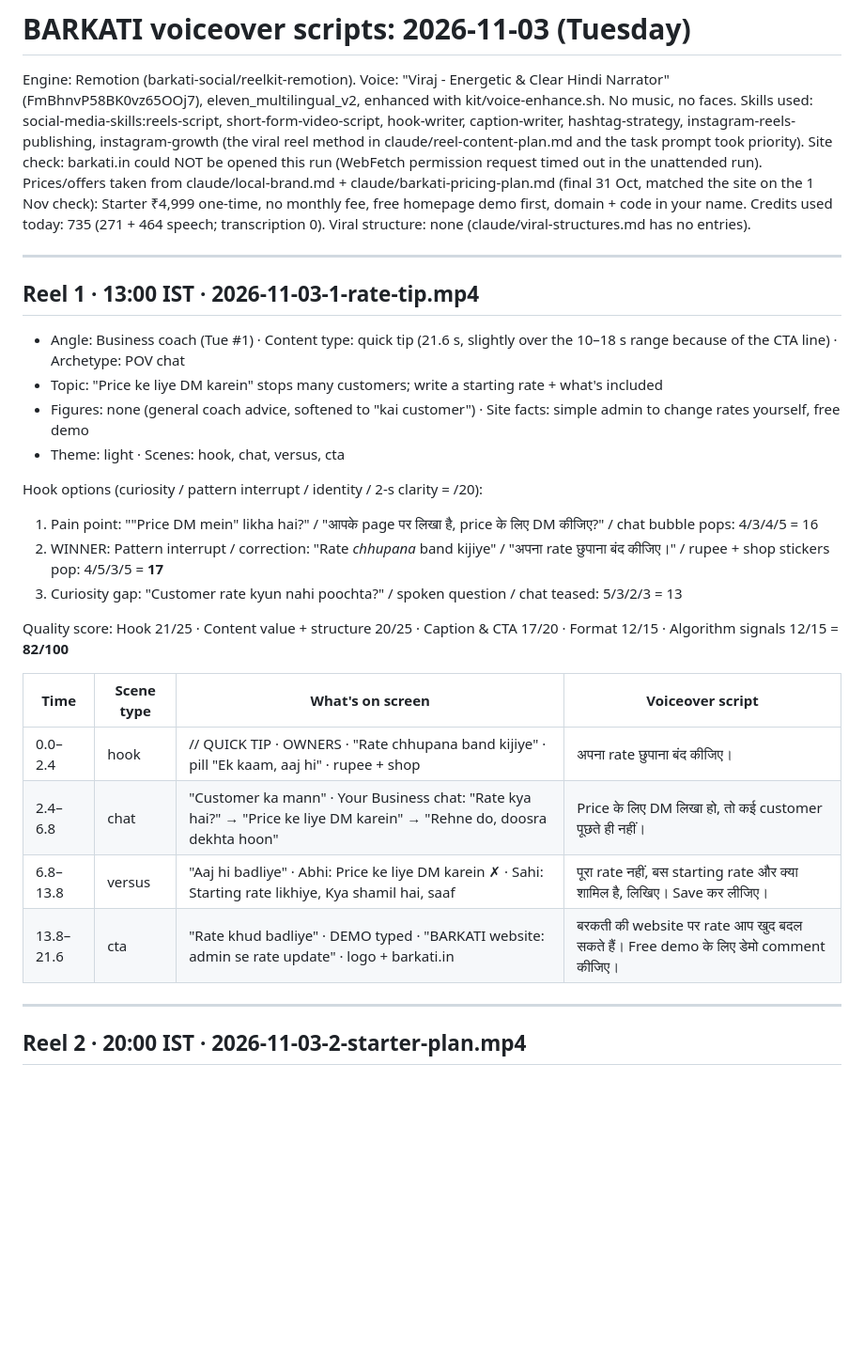
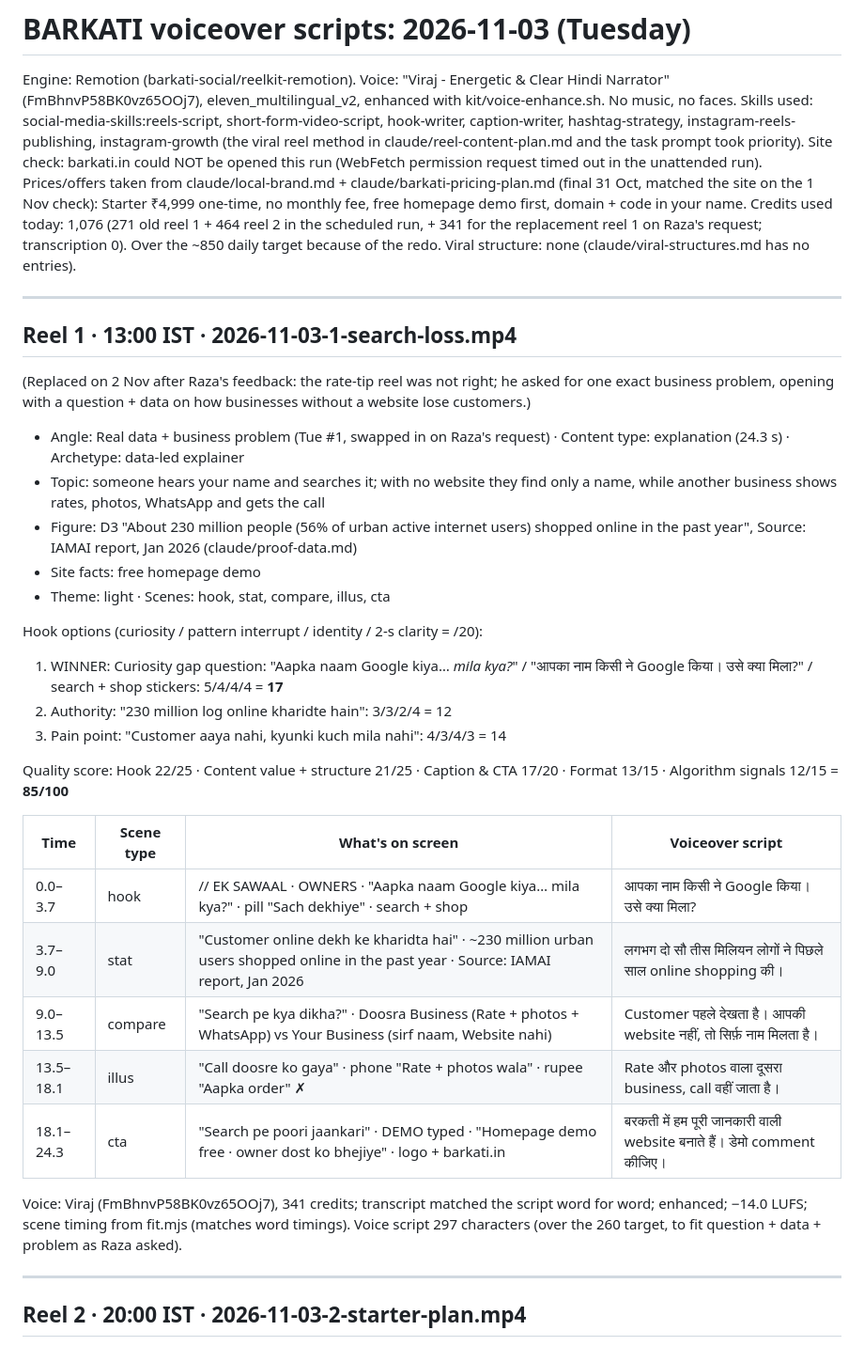
Before and after one commit to muhammadkaif-razvi/barkati-social, a Markdown page: reels/2026-11-03/barkati-voiceover-2026-11-03.md, the part around the change. Shown at 94% size. GitHub-like rendering; blank space fills up the shorter version.

Commit message:
Reels 2026-11-03: voiceover doc for new reel 1
Co-Authored-By: Claude Opus 5.5 <noreply@anthropic.com>
Claude-Session: https://claude.ai/code/session_01H95kSZjkyqXbKauyknr77f

```diff
--- a/reels/2026-11-03/barkati-voiceover-2026-11-03.md
+++ b/reels/2026-11-03/barkati-voiceover-2026-11-03.md
@@ -3,29 +3,34 @@
 Engine: Remotion (barkati-social/reelkit-remotion). Voice: "Viraj - Energetic & Clear Hindi Narrator" (FmBhnvP58BK0vz65OOj7), eleven_multilingual_v2, enhanced with kit/voice-enhance.sh. No music, no faces.
 Skills used: social-media-skills:reels-script, short-form-video-script, hook-writer, caption-writer, hashtag-strategy, instagram-reels-publishing, instagram-growth (the viral reel method in claude/reel-content-plan.md and the task prompt took priority).
 Site check: barkati.in could NOT be opened this run (WebFetch permission request timed out in the unattended run). Prices/offers taken from claude/local-brand.md + claude/barkati-pricing-plan.md (final 31 Oct, matched the site on the 1 Nov check): Starter ₹4,999 one-time, no monthly fee, free homepage demo first, domain + code in your name.
-Credits used today: 735 (271 + 464 speech; transcription 0). Viral structure: none (claude/viral-structures.md has no entries).
+Credits used today: 1,076 (271 old reel 1 + 464 reel 2 in the scheduled run, + 341 for the replacement reel 1 on Raza's request; transcription 0). Over the ~850 daily target because of the redo. Viral structure: none (claude/viral-structures.md has no entries).
 
 ---
 
-## Reel 1 · 13:00 IST · 2026-11-03-1-rate-tip.mp4
-- Angle: Business coach (Tue #1) · Content type: quick tip (21.6 s, slightly over the 10–18 s range because of the CTA line) · Archetype: POV chat
-- Topic: "Price ke liye DM karein" stops many customers; write a starting rate + what's included
-- Figures: none (general coach advice, softened to "kai customer") · Site facts: simple admin to change rates yourself, free demo
-- Theme: light · Scenes: hook, chat, versus, cta
+## Reel 1 · 13:00 IST · 2026-11-03-1-search-loss.mp4
+(Replaced on 2 Nov after Raza's feedback: the rate-tip reel was not right; he asked for one exact business problem, opening with a question + data on how businesses without a website lose customers.)
+- Angle: Real data + business problem (Tue #1, swapped in on Raza's request) · Content type: explanation (24.3 s) · Archetype: data-led explainer
+- Topic: someone hears your name and searches it; with no website they find only a name, while another business shows rates, photos, WhatsApp and gets the call
+- Figure: D3 "About 230 million people (56% of urban active internet users) shopped online in the past year", Source: IAMAI report, Jan 2026 (claude/proof-data.md)
+- Site facts: free homepage demo
+- Theme: light · Scenes: hook, stat, compare, illus, cta
 
 Hook options (curiosity / pattern interrupt / identity / 2-s clarity = /20):
-1. Pain point: "\"Price DM mein\" likha hai?" / "आपके page पर लिखा है, price के लिए DM कीजिए?" / chat bubble pops: 4/3/4/5 = 16
-2. WINNER: Pattern interrupt / correction: "Rate *chhupana* band kijiye" / "अपना rate छुपाना बंद कीजिए।" / rupee + shop stickers pop: 4/5/3/5 = **17**
-3. Curiosity gap: "Customer rate kyun nahi poochta?" / spoken question / chat teased: 5/3/2/3 = 13
+1. WINNER: Curiosity gap question: "Aapka naam Google kiya… *mila kya?*" / "आपका नाम किसी ने Google किया। उसे क्या मिला?" / search + shop stickers: 5/4/4/4 = **17**
+2. Authority: "230 million log online kharidte hain": 3/3/2/4 = 12
+3. Pain point: "Customer aaya nahi, kyunki kuch mila nahi": 4/3/4/3 = 14
 
-Quality score: Hook 21/25 · Content value + structure 20/25 · Caption & CTA 17/20 · Format 12/15 · Algorithm signals 12/15 = **82/100**
+Quality score: Hook 22/25 · Content value + structure 21/25 · Caption & CTA 17/20 · Format 13/15 · Algorithm signals 12/15 = **85/100**
 
 | Time | Scene type | What's on screen | Voiceover script |
 |---|---|---|---|
-| 0.0–2.4 | hook | // QUICK TIP · OWNERS · "Rate chhupana band kijiye" · pill "Ek kaam, aaj hi" · rupee + shop | अपना rate छुपाना बंद कीजिए। |
-| 2.4–6.8 | chat | "Customer ka mann" · Your Business chat: "Rate kya hai?" → "Price ke liye DM karein" → "Rehne do, doosra dekhta hoon" | Price के लिए DM लिखा हो, तो कई customer पूछते ही नहीं। |
-| 6.8–13.8 | versus | "Aaj hi badliye" · Abhi: Price ke liye DM karein ✗ · Sahi: Starting rate likhiye, Kya shamil hai, saaf | पूरा rate नहीं, बस starting rate और क्या शामिल है, लिखिए। Save कर लीजिए। |
-| 13.8–21.6 | cta | "Rate khud badliye" · DEMO typed · "BARKATI website: admin se rate update" · logo + barkati.in | बरकती की website पर rate आप खुद बदल सकते हैं। Free demo के लिए डेमो comment कीजिए। |
+| 0.0–3.7 | hook | // EK SAWAAL · OWNERS · "Aapka naam Google kiya… mila kya?" · pill "Sach dekhiye" · search + shop | आपका नाम किसी ने Google किया। उसे क्या मिला? |
+| 3.7–9.0 | stat | "Customer online dekh ke kharidta hai" · ~230 million urban users shopped online in the past year · Source: IAMAI report, Jan 2026 | लगभग दो सौ तीस मिलियन लोगों ने पिछले साल online shopping की। |
+| 9.0–13.5 | compare | "Search pe kya dikha?" · Doosra Business (Rate + photos + WhatsApp) vs Your Business (sirf naam, Website nahi) | Customer पहले देखता है। आपकी website नहीं, तो सिर्फ़ नाम मिलता है। |
+| 13.5–18.1 | illus | "Call doosre ko gaya" · phone "Rate + photos wala" · rupee "Aapka order" ✗ | Rate और photos वाला दूसरा business, call वहीं जाता है। |
+| 18.1–24.3 | cta | "Search pe poori jaankari" · DEMO typed · "Homepage demo free · owner dost ko bhejiye" · logo + barkati.in | बरकती में हम पूरी जानकारी वाली website बनाते हैं। डेमो comment कीजिए। |
+
+Voice: Viraj (FmBhnvP58BK0vz65OOj7), 341 credits; transcript matched the script word for word; enhanced; −14.0 LUFS; scene timing from fit.mjs (matches word timings). Voice script 297 characters (over the 260 target, to fit question + data + problem as Raza asked).
 
 ---
 
```
